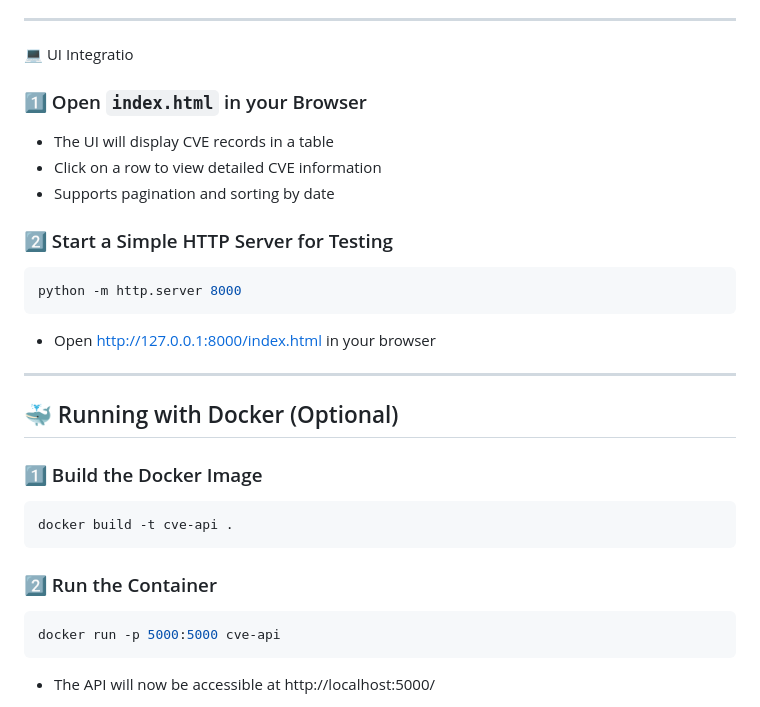
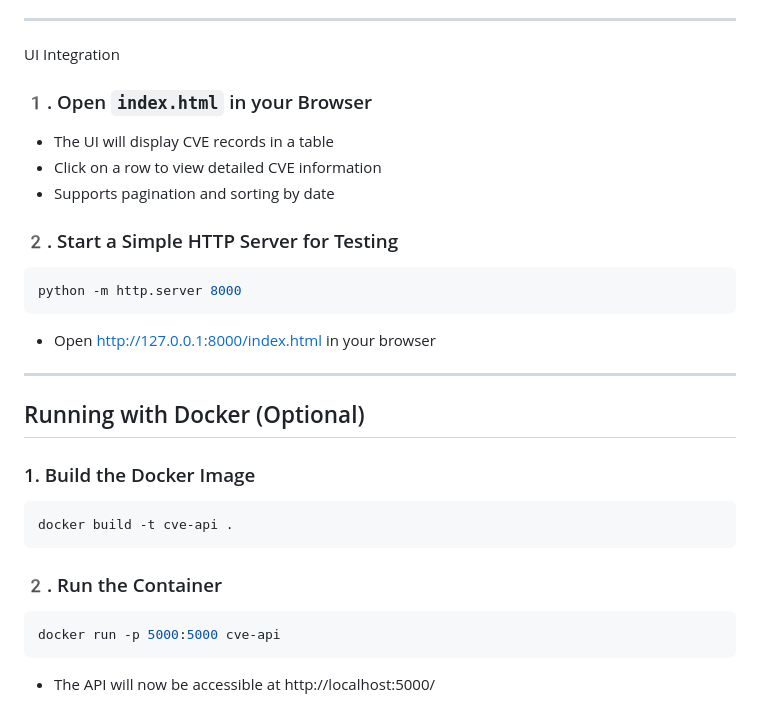
Before and after one commit to BarVik27/Securin, a Markdown page: README.md, the part around one of its changes. GitHub-like rendering.

````diff
--- a/README.md
+++ b/README.md
@@ -97,13 +97,13 @@ python app.py
 
 ---
 
- 💻 UI Integratio
-### 1️⃣ Open `index.html` in your Browser
+  UI Integration
+### 1️. Open `index.html` in your Browser
 - The UI will display CVE records in a table
 - Click on a row to view detailed CVE information
 - Supports pagination and sorting by date
 
-### 2️⃣ Start a Simple HTTP Server for Testing
+### 2️. Start a Simple HTTP Server for Testing
 ```bash
 python -m http.server 8000
 ```
@@ -111,12 +111,12 @@ python -m http.server 8000
 
 ---
 
-## 🐳 Running with Docker (Optional)
-### 1️⃣ Build the Docker Image
+##  Running with Docker (Optional)
+### 1. Build the Docker Image
 ```bash
 docker build -t cve-api .
 ```
-### 2️⃣ Run the Container
+### 2️. Run the Container
 ```bash
 docker run -p 5000:5000 cve-api
 ```
````
Also changed, not shown: other parts of README.md (+14 -14 lines).
